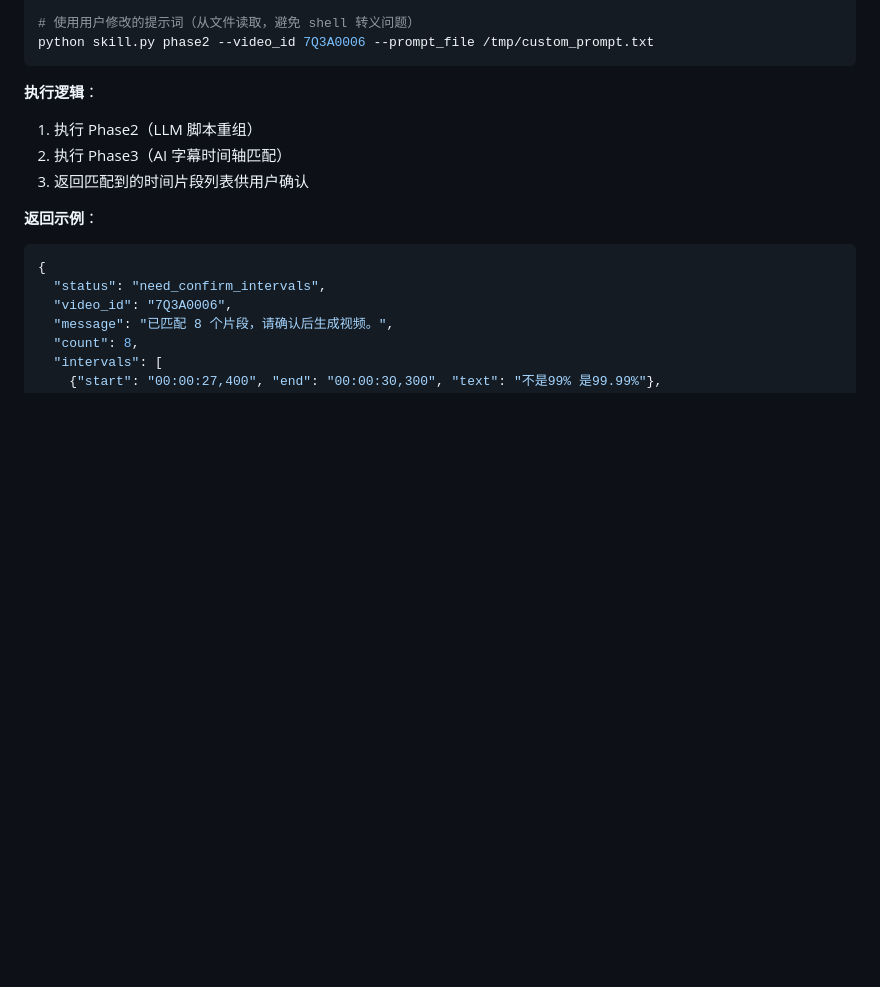
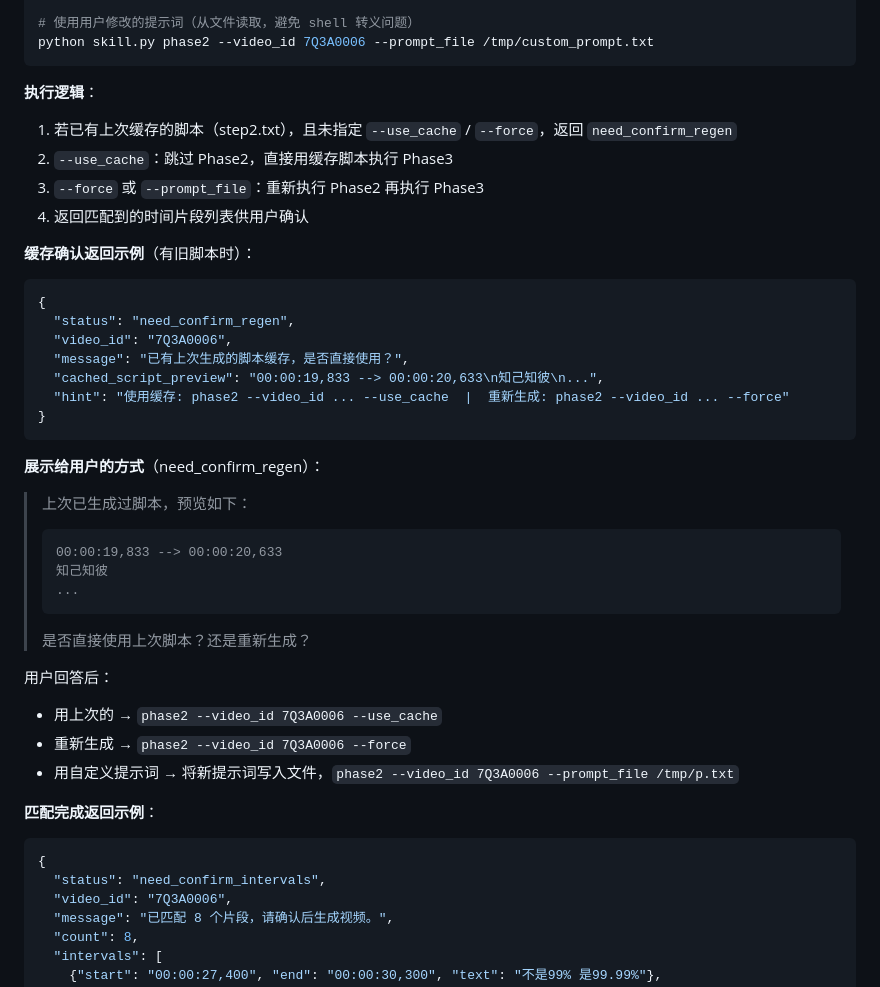
Before and after one commit to nii8/split_video, a Markdown page: mini/sp_video/skill_README.md, the part around the change. Drawn GitHub-style; blank space fills up the shorter version.

Commit message:
添加测试说明文档 + 完善 README phase2 用户决策说明
- TEST.md：7个测试用例（T01-T07），含命令、预期结果和测试记录
- skill_README.md：补充 need_confirm_regen 返回示例、展示方式和用户决策后续调用

Co-Authored-By: Claude Sonnet 4.6 <noreply@anthropic.com>

````diff
--- a/mini/sp_video/skill_README.md
+++ b/mini/sp_video/skill_README.md
@@ -132,11 +132,37 @@ python skill.py phase2 --video_id 7Q3A0006 --prompt_file /tmp/custom_prompt.txt
 ```
 
 **执行逻辑**：
-1. 执行 Phase2（LLM 脚本重组）
-2. 执行 Phase3（AI 字幕时间轴匹配）
-3. 返回匹配到的时间片段列表供用户确认
+1. 若已有上次缓存的脚本（step2.txt），且未指定 `--use_cache` / `--force`，返回 `need_confirm_regen`
+2. `--use_cache`：跳过 Phase2，直接用缓存脚本执行 Phase3
+3. `--force` 或 `--prompt_file`：重新执行 Phase2 再执行 Phase3
+4. 返回匹配到的时间片段列表供用户确认
 
-**返回示例**：
+**缓存确认返回示例**（有旧脚本时）：
+```json
+{
+  "status": "need_confirm_regen",
+  "video_id": "7Q3A0006",
+  "message": "已有上次生成的脚本缓存，是否直接使用？",
+  "cached_script_preview": "00:00:19,833 --> 00:00:20,633\n知己知彼\n...",
+  "hint": "使用缓存: phase2 --video_id ... --use_cache  |  重新生成: phase2 --video_id ... --force"
+}
+```
+
+**展示给用户的方式**（need_confirm_regen）：
+> 上次已生成过脚本，预览如下：
+> ```
+> 00:00:19,833 --> 00:00:20,633
+> 知己知彼
+> ...
+> ```
+> 是否直接使用上次脚本？还是重新生成？
+
+用户回答后：
+- 用上次的 → `phase2 --video_id 7Q3A0006 --use_cache`
+- 重新生成 → `phase2 --video_id 7Q3A0006 --force`
+- 用自定义提示词 → 将新提示词写入文件，`phase2 --video_id 7Q3A0006 --prompt_file /tmp/p.txt`
+
+**匹配完成返回示例**：
 ```json
 {
   "status": "need_confirm_intervals",
````
Also changed, not shown: mini/sp_video/TEST.md (added, +161 -0 lines).
